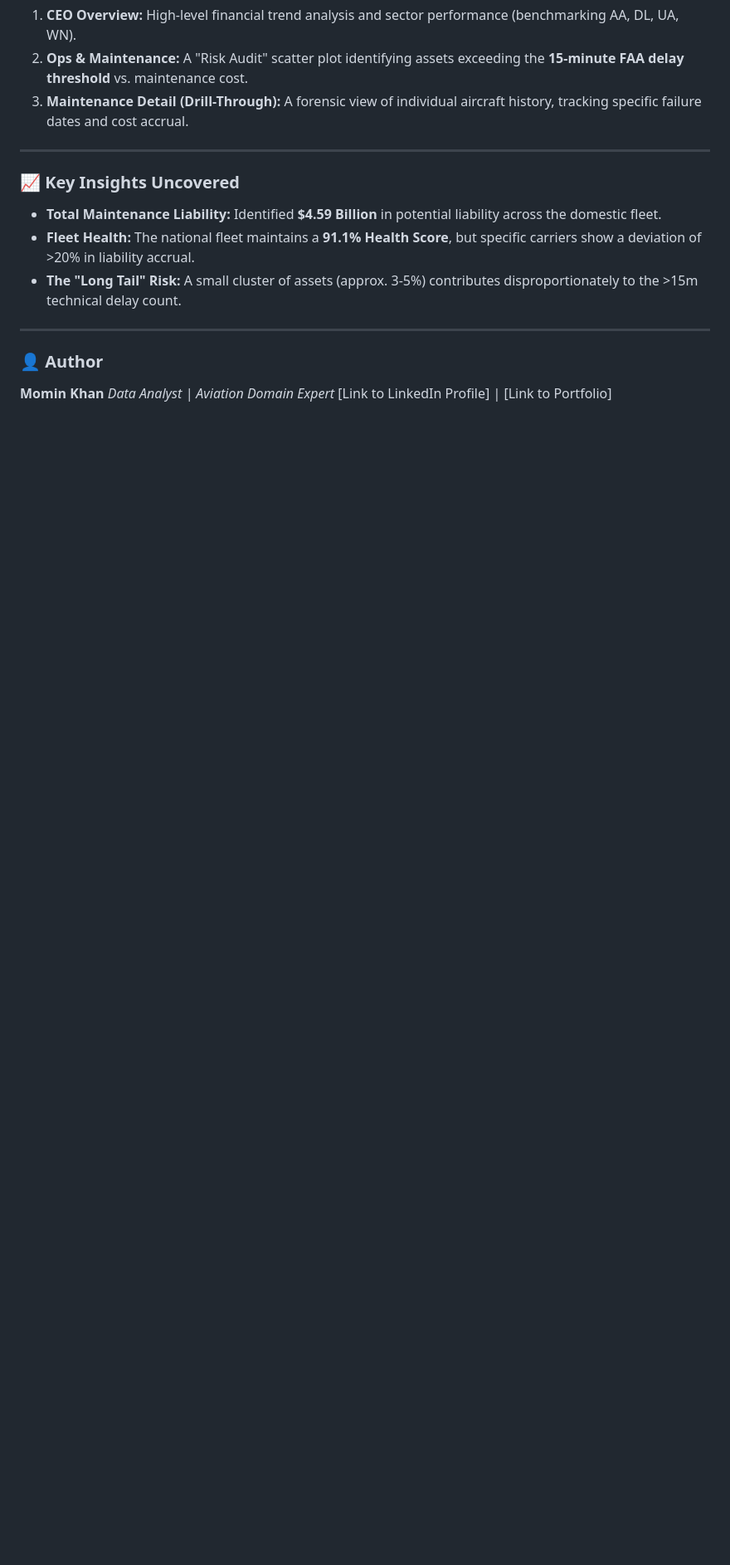
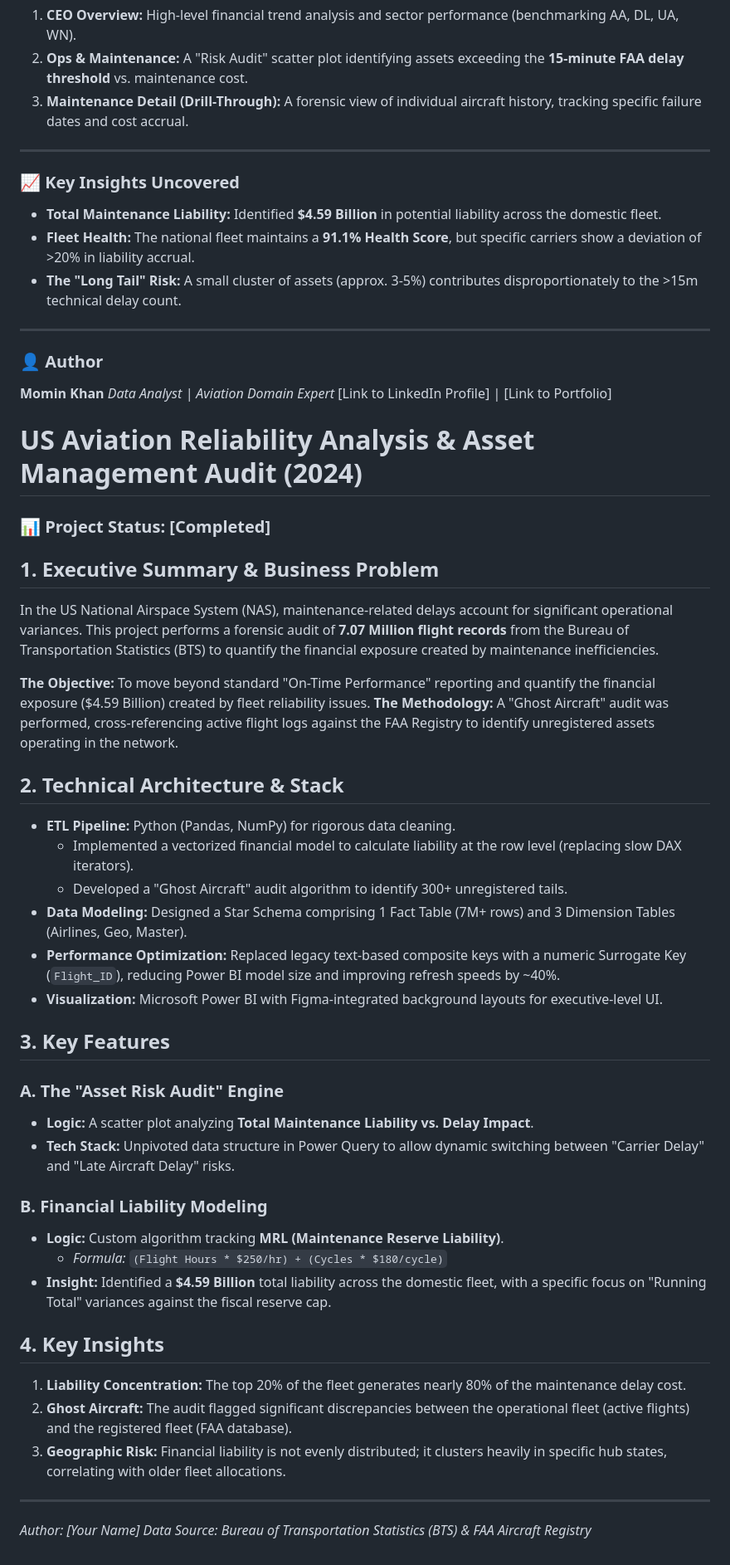
Before and after one commit to MominPathann/US-Aviation-Reliability-Audit, a Markdown page: README.md, the part around the change. Shown at 83% size. Drawn GitHub-style; blank space fills up the shorter version.

```diff
--- a/README.md
+++ b/README.md
@@ -57,3 +57,41 @@ Airlines generate terabytes of operational data, but often struggle to correlate
 
 ### 👤 Author
 **Momin Khan** *Data Analyst | Aviation Domain Expert* [Link to LinkedIn Profile] | [Link to Portfolio]
+
+
+# US Aviation Reliability Analysis & Asset Management Audit (2024)
+
+### 📊 Project Status: [Completed]
+
+## 1. Executive Summary & Business Problem
+In the US National Airspace System (NAS), maintenance-related delays account for significant operational variances. This project performs a forensic audit of **7.07 Million flight records** from the Bureau of Transportation Statistics (BTS) to quantify the financial exposure created by maintenance inefficiencies.
+
+**The Objective:** To move beyond standard "On-Time Performance" reporting and quantify the financial exposure ($4.59 Billion) created by fleet reliability issues.
+**The Methodology:** A "Ghost Aircraft" audit was performed, cross-referencing active flight logs against the FAA Registry to identify unregistered assets operating in the network.
+
+## 2. Technical Architecture & Stack
+* **ETL Pipeline:** Python (Pandas, NumPy) for rigorous data cleaning.
+    * Implemented a vectorized financial model to calculate liability at the row level (replacing slow DAX iterators).
+    * Developed a "Ghost Aircraft" audit algorithm to identify 300+ unregistered tails.
+* **Data Modeling:** Designed a Star Schema comprising 1 Fact Table (7M+ rows) and 3 Dimension Tables (Airlines, Geo, Master).
+* **Performance Optimization:** Replaced legacy text-based composite keys with a numeric Surrogate Key (`Flight_ID`), reducing Power BI model size and improving refresh speeds by ~40%.
+* **Visualization:** Microsoft Power BI with Figma-integrated background layouts for executive-level UI.
+
+## 3. Key Features
+### A. The "Asset Risk Audit" Engine
+* **Logic:** A scatter plot analyzing **Total Maintenance Liability vs. Delay Impact**.
+* **Tech Stack:** Unpivoted data structure in Power Query to allow dynamic switching between "Carrier Delay" and "Late Aircraft Delay" risks.
+
+### B. Financial Liability Modeling
+* **Logic:** Custom algorithm tracking **MRL (Maintenance Reserve Liability)**.
+    * *Formula:* `(Flight Hours * $250/hr) + (Cycles * $180/cycle)`
+* **Insight:** Identified a **$4.59 Billion** total liability across the domestic fleet, with a specific focus on "Running Total" variances against the fiscal reserve cap.
+
+## 4. Key Insights
+1.  **Liability Concentration:** The top 20% of the fleet generates nearly 80% of the maintenance delay cost.
+2.  **Ghost Aircraft:** The audit flagged significant discrepancies between the operational fleet (active flights) and the registered fleet (FAA database).
+3.  **Geographic Risk:** Financial liability is not evenly distributed; it clusters heavily in specific hub states, correlating with older fleet allocations.
+
+---
+*Author: [Your Name]*
+*Data Source: Bureau of Transportation Statistics (BTS) & FAA Aircraft Registry*
```
